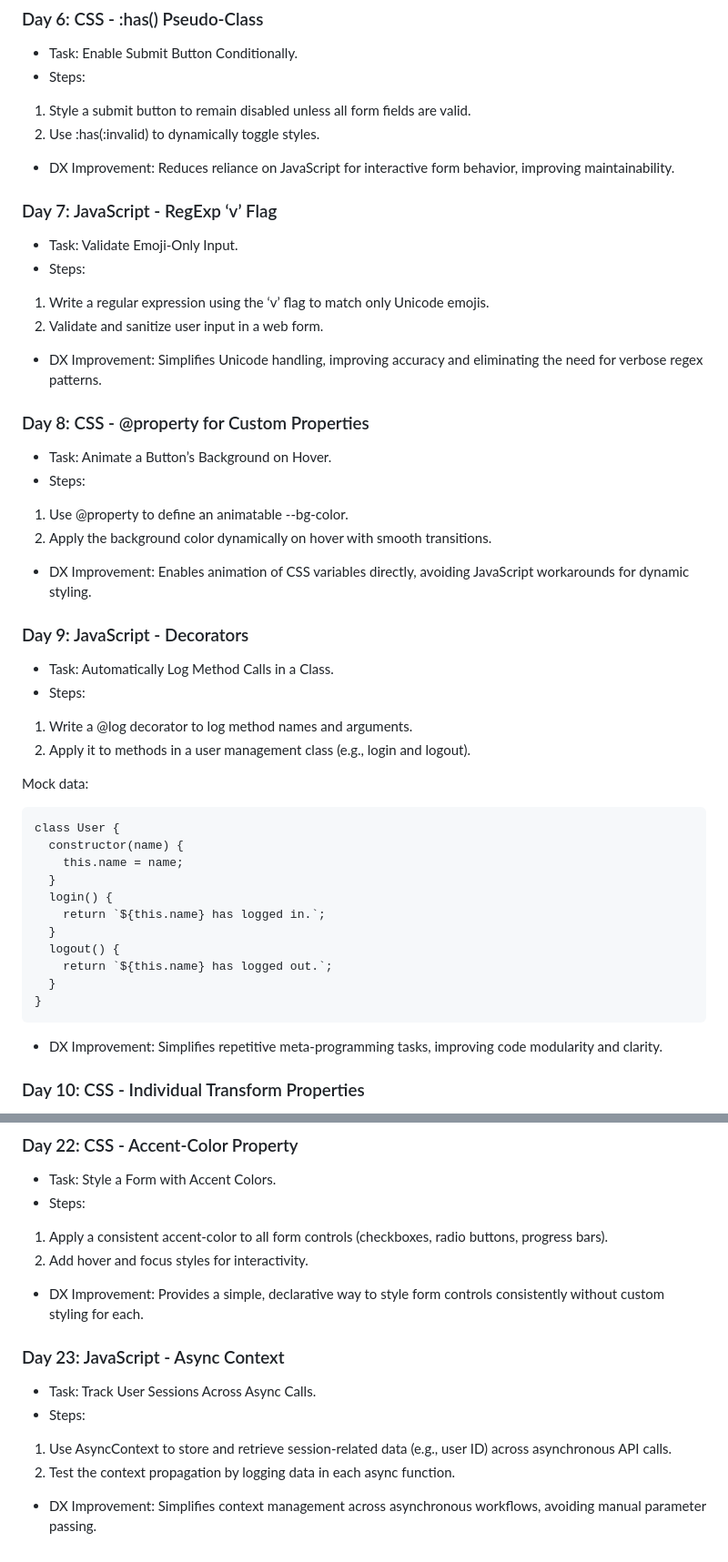
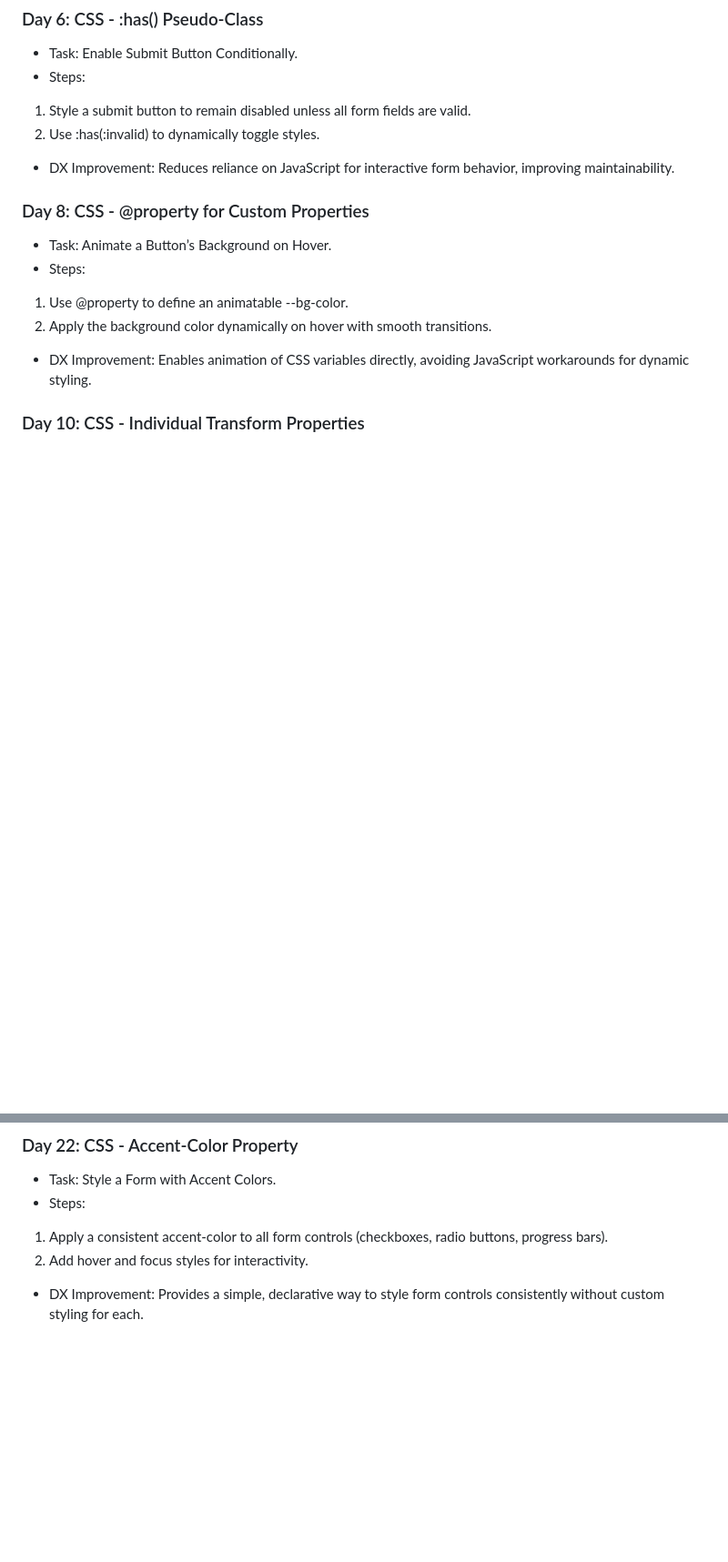
Before and after one commit to viktoriyaMoiseeva/advent-of-web, a Markdown page: README.md, 2 parts joined by grey strips. Shown at 91% size. Rendered like a GitHub page; blank space fills up the shorter version.

````diff
--- a/README.md
+++ b/README.md
@@ -31,41 +31,12 @@ Think of it as a fun and educational countdown to Christmas, combining the joy o
 2.	Use :has(:invalid) to dynamically toggle styles.
 - DX Improvement: Reduces reliance on JavaScript for interactive form behavior, improving maintainability.
 
-### Day 7: JavaScript - RegExp ‘v’ Flag
-- Task: Validate Emoji-Only Input.
-- Steps:
-1.	Write a regular expression using the ‘v’ flag to match only Unicode emojis.
-2.	Validate and sanitize user input in a web form.
-- DX Improvement: Simplifies Unicode handling, improving accuracy and eliminating the need for verbose regex patterns.
-
 ### Day 8: CSS - @property for Custom Properties
 - Task: Animate a Button’s Background on Hover.
 - Steps:
 1.	Use @property to define an animatable --bg-color.
 2.	Apply the background color dynamically on hover with smooth transitions.
 - DX Improvement: Enables animation of CSS variables directly, avoiding JavaScript workarounds for dynamic styling.
-
-### Day 9: JavaScript - Decorators
-- Task: Automatically Log Method Calls in a Class.
-- Steps:
-1.	Write a @log decorator to log method names and arguments.
-2.	Apply it to methods in a user management class (e.g., login and logout).
-
-Mock data:
-```
-class User {
-  constructor(name) {
-    this.name = name;
-  }
-  login() {
-    return `${this.name} has logged in.`;
-  }
-  logout() {
-    return `${this.name} has logged out.`;
-  }
-}
-```
-- DX Improvement: Simplifies repetitive meta-programming tasks, improving code modularity and clarity.
 
 ### Day 10: CSS - Individual Transform Properties
 - Task: Add Interactive Transform Effects.
@@ -199,10 +170,3 @@ const obj3 = new CustomObject(3, "Charlie");
 1.	Apply a consistent accent-color to all form controls (checkboxes, radio buttons, progress bars).
 2.	Add hover and focus styles for interactivity.
 - DX Improvement: Provides a simple, declarative way to style form controls consistently without custom styling for each.
-
-### Day 23: JavaScript - Async Context
-- Task: Track User Sessions Across Async Calls.
-- Steps:
-1.	Use AsyncContext to store and retrieve session-related data (e.g., user ID) across asynchronous API calls.
-2.	Test the context propagation by logging data in each async function.
-- DX Improvement: Simplifies context management across asynchronous workflows, avoiding manual parameter passing.
````
